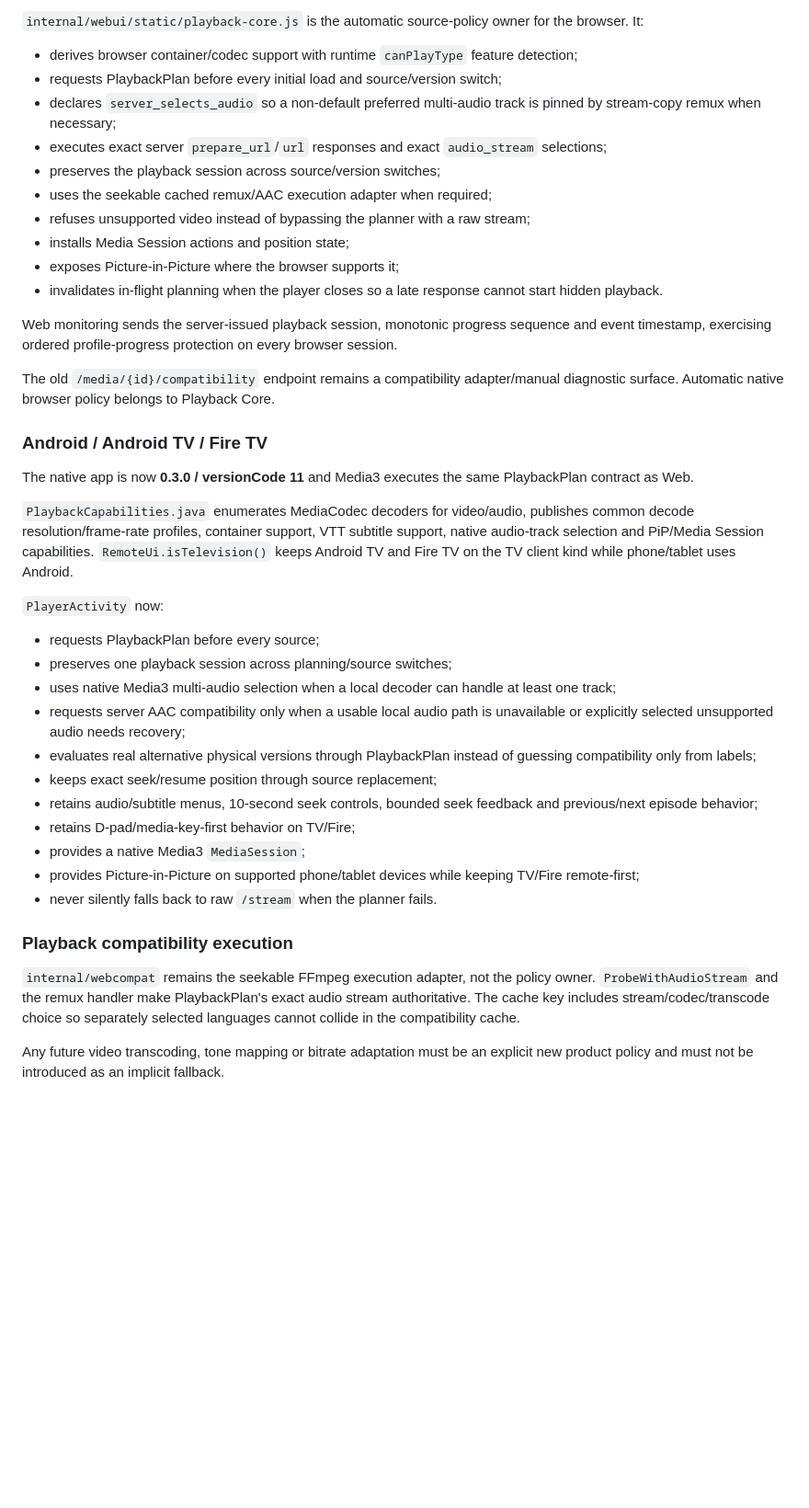
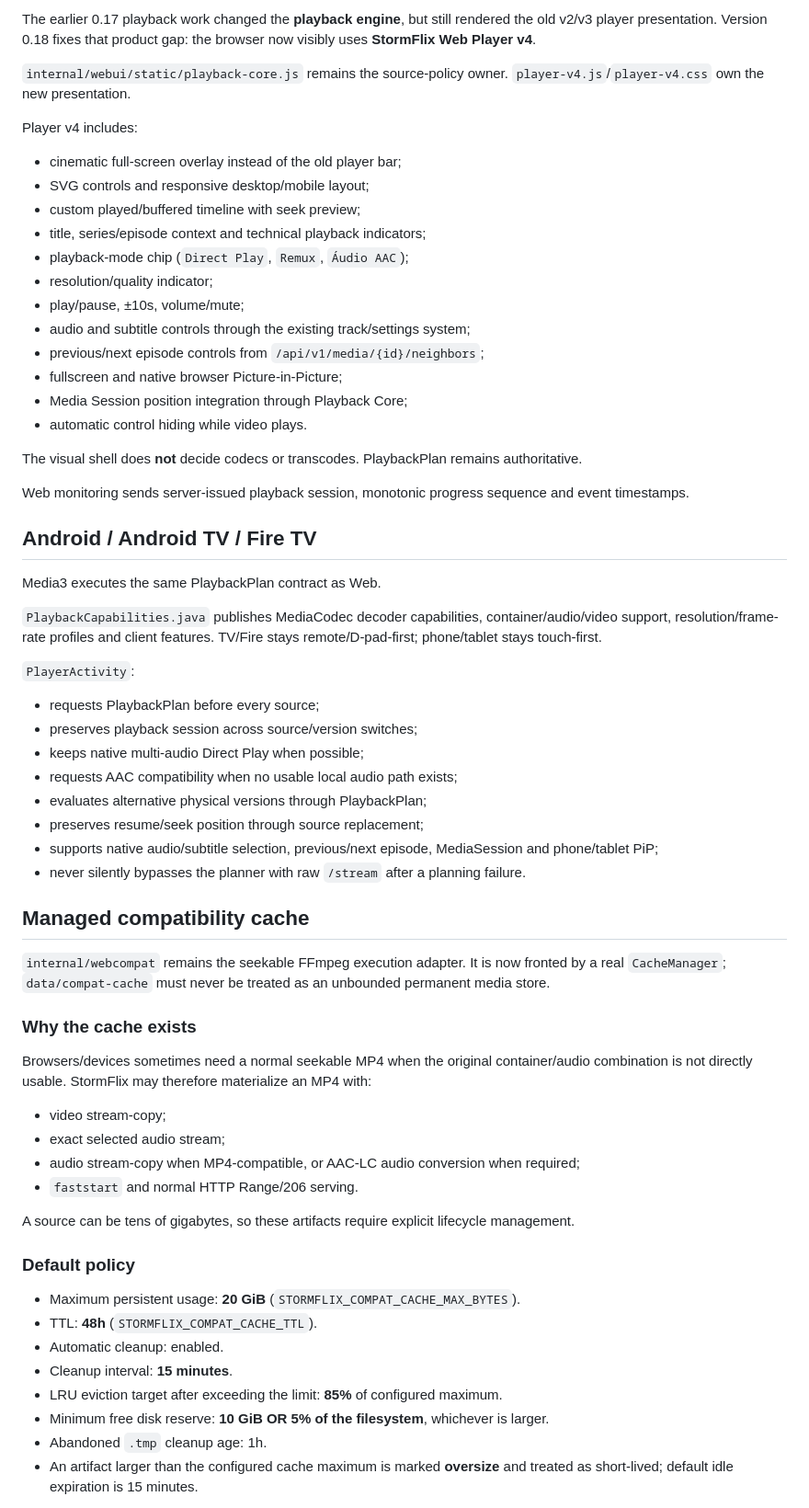
Before and after one commit to danilostorm/stormflix, a Markdown page: PROJECT_STATE.md, the part around one of its changes. Shown at 92% size. Rendered like a GitHub page; blank space fills up the shorter version.

Commit message:
docs: refresh StormFlix handoff for player v4 and cache manager

```diff
--- a/PROJECT_STATE.md
+++ b/PROJECT_STATE.md
@@ -68,43 +69,67 @@ The source probe publishes container, duration, bitrate, codecs, video dimension
 
-`internal/webui/static/playback-core.js` is the automatic source-policy owner for the browser. It:
+The earlier 0.17 playback work changed the **playback engine**, but still rendered the old v2/v3 player presentation. Version 0.18 fixes that product gap: the browser now visibly uses **StormFlix Web Player v4**.
 
-- derives browser container/codec support with runtime `canPlayType` feature detection;
-- requests PlaybackPlan before every initial load and source/version switch;
-- declares `server_selects_audio` so a non-default preferred multi-audio track is pinned by stream-copy remux when necessary;
-- executes exact server `prepare_url`/`url` responses and exact `audio_stream` selections;
-- preserves the playback session across source/version switches;
-- uses the seekable cached remux/AAC execution adapter when required;
-- refuses unsupported video instead of bypassing the planner with a raw stream;
-- installs Media Session actions and position state;
-- exposes Picture-in-Picture where the browser supports it;
-- invalidates in-flight planning when the player closes so a late response cannot start hidden playback.
+`internal/webui/static/playback-core.js` remains the source-policy owner. `player-v4.js`/`player-v4.css` own the new presentation.
 
-Web monitoring sends the server-issued playback session, monotonic progress sequence and event timestamp, exercising ordered profile-progress protection on every browser session.
+Player v4 includes:
 
-The old `/media/{id}/compatibility` endpoint remains a compatibility adapter/manual diagnostic surface. Automatic native browser policy belongs to Playback Core.
+- cinematic full-screen overlay instead of the old player bar;
+- SVG controls and responsive desktop/mobile layout;
+- custom played/buffered timeline with seek preview;
+- title, series/episode context and technical playback indicators;
+- playback-mode chip (`Direct Play`, `Remux`, `Áudio AAC`);
+- resolution/quality indicator;
+- play/pause, ±10s, volume/mute;
+- audio and subtitle controls through the existing track/settings system;
+- previous/next episode controls from `/api/v1/media/{id}/neighbors`;
+- fullscreen and native browser Picture-in-Picture;
+- Media Session position integration through Playback Core;
+- automatic control hiding while video plays.
 
-### Android / Android TV / Fire TV
+The visual shell does **not** decide codecs or transcodes. PlaybackPlan remains authoritative.
 
-The native app is now **0.3.0 / versionCode 11** and Media3 executes the same PlaybackPlan contract as Web.
+Web monitoring sends server-issued playback session, monotonic progress sequence and event timestamps.
 
-`PlaybackCapabilities.java` enumerates MediaCodec decoders for video/audio, publishes common decode resolution/frame-rate profiles, container support, VTT subtitle support, native audio-track selection and PiP/Media Session capabilities. `RemoteUi.isTelevision()` keeps Android TV and Fire TV on the TV client kind while phone/tablet uses Android.
+## Android / Android TV / Fire TV
 
-`PlayerActivity` now:
+Media3 executes the same PlaybackPlan contract as Web.
+
+`PlaybackCapabilities.java` publishes MediaCodec decoder capabilities, container/audio/video support, resolution/frame-rate profiles and client features. TV/Fire stays remote/D-pad-first; phone/tablet stays touch-first.
+
+`PlayerActivity`:
 
 - requests PlaybackPlan before every source;
-- preserves one playback session across planning/source switches;
-- uses native Media3 multi-audio selection when a local decoder can handle at least one track;
-- requests server AAC compatibility only when a usable local audio path is unavailable or explicitly selected unsupported audio needs recovery;
-- evaluates real alternative physical versions through PlaybackPlan instead of guessing compatibility only from labels;
-- keeps exact seek/resume position through source replacement;
-- retains audio/subtitle menus, 10-second seek controls, bounded seek feedback and previous/next episode behavior;
-- retains D-pad/media-key-first behavior on TV/Fire;
-- provides a native Media3 `MediaSession`;
-- provides Picture-in-Picture on supported phone/tablet devices while keeping TV/Fire remote-first;
-- never silently falls back to raw `/stream` when the planner fails.
+- preserves playback session across source/version switches;
+- keeps native multi-audio Direct Play when possible;
+- requests AAC compatibility when no usable local audio path exists;
+- evaluates alternative physical versions through PlaybackPlan;
+- preserves resume/seek position through source replacement;
+- supports native audio/subtitle selection, previous/next episode, MediaSession and phone/tablet PiP;
+- never silently bypasses the planner with raw `/stream` after a planning failure.
 
-### Playback compatibility execution
+## Managed compatibility cache
 
-`internal/webcompat` remains the seekable FFmpeg execution adapter, not the policy owner. `ProbeWithAudioStream` and the remux handler make PlaybackPlan's exact audio stream authoritative. The cache key includes stream/codec/transcode choice so separately selected languages cannot collide in the compatibility cache.
+`internal/webcompat` remains the seekable FFmpeg execution adapter. It is now fronted by a real `CacheManager`; `data/compat-cache` must never be treated as an unbounded permanent media store.
 
-Any future video transcoding, tone mapping or bitrate adaptation must be an explicit new product policy and must not be introduced as an implicit fallback.
+### Why the cache exists
+
+Browsers/devices sometimes need a normal seekable MP4 when the original container/audio combination is not directly usable. StormFlix may therefore materialize an MP4 with:
+
+- video stream-copy;
+- exact selected audio stream;
+- audio stream-copy when MP4-compatible, or AAC-LC audio conversion when required;
+- `faststart` and normal HTTP Range/206 serving.
+
+A source can be tens of gigabytes, so these artifacts require explicit lifecycle management.
+
+### Default policy
+
+- Maximum persistent usage: **20 GiB** (`STORMFLIX_COMPAT_CACHE_MAX_BYTES`).
+- TTL: **48h** (`STORMFLIX_COMPAT_CACHE_TTL`).
+- Automatic cleanup: enabled.
+- Cleanup interval: **15 minutes**.
+- LRU eviction target after exceeding the limit: **85%** of configured maximum.
+- Minimum free disk reserve: **10 GiB OR 5% of the filesystem**, whichever is larger.
+- Abandoned `.tmp` cleanup age: 1h.
+- An artifact larger than the configured cache maximum is marked **oversize** and treated as short-lived; default idle expiration is 15 minutes.
+
```
Also changed, not shown: other parts of PROJECT_STATE.md (+157 -158 lines).
